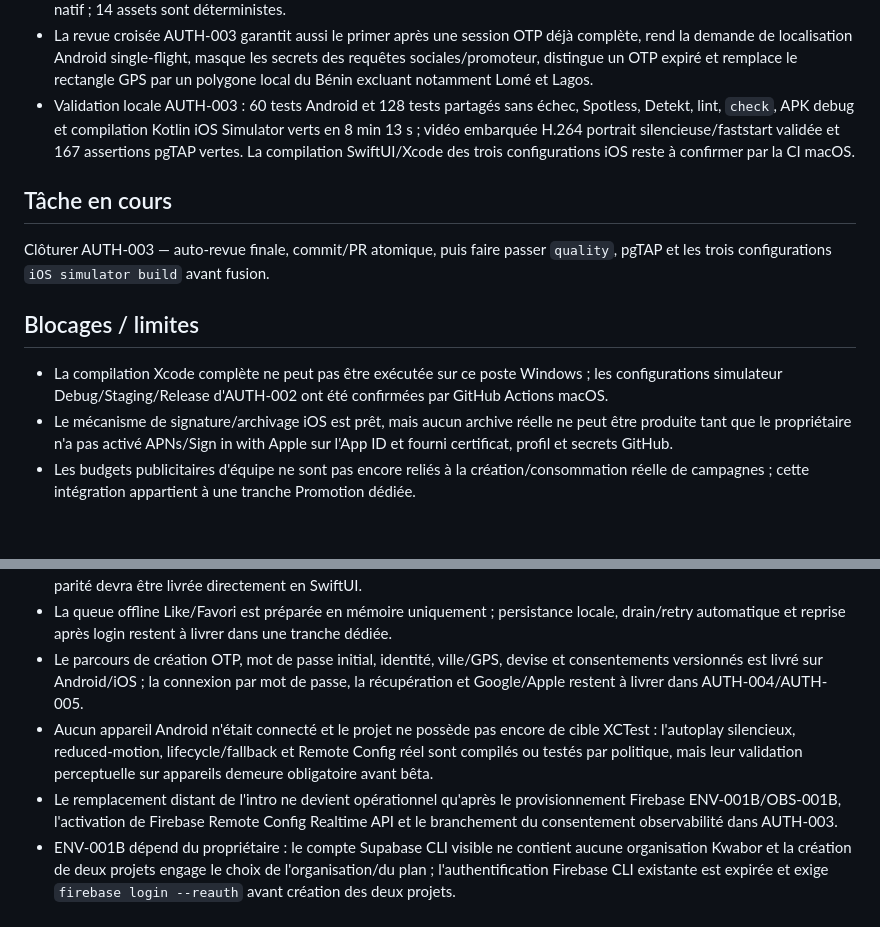
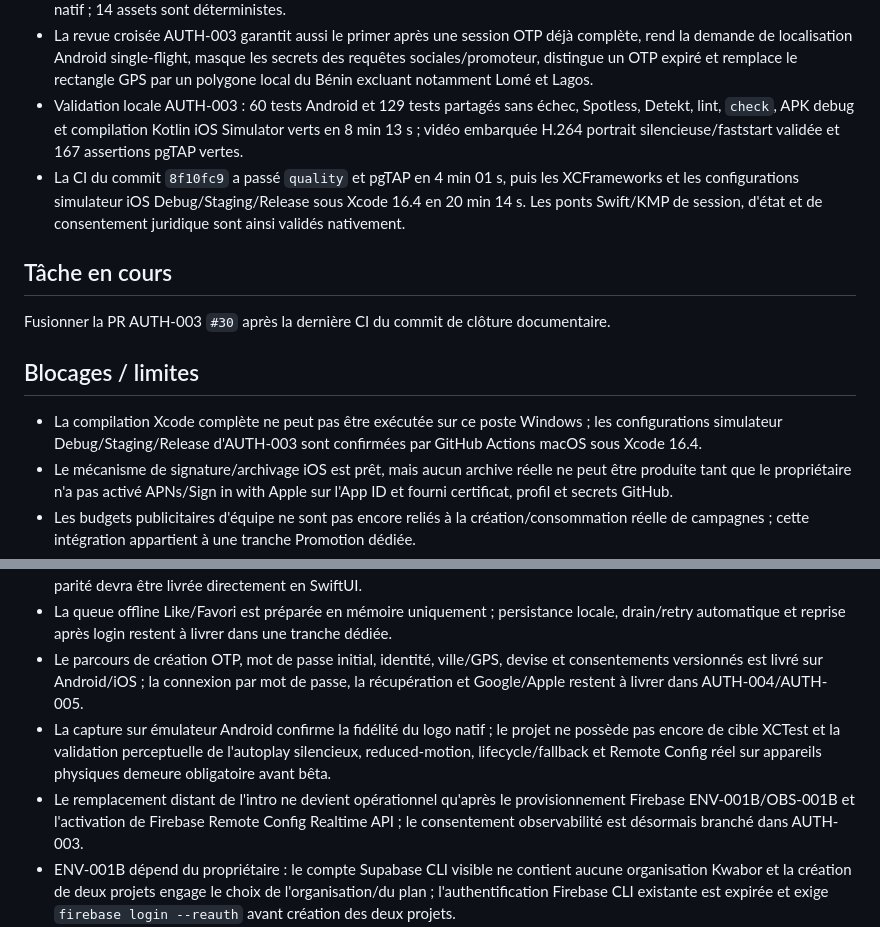
Before and after one commit to urbainmorel/KWABOR, a Markdown page: PROJECT_STATE.md, 2 parts joined by grey strips. Rendered like a GitHub page; blank space fills up the shorter version.

Commit message:
docs(project): close AUTH-003 delivery state

```diff
--- a/PROJECT_STATE.md
+++ b/PROJECT_STATE.md
@@ -143,15 +143,16 @@ Livraison V1 production — socle production livré, verticales produit actives.
 - Le primer notifications est persistant par installation et repris après un arrêt entre la RPC et l'accueil ; consentements, annulation post-OTP et demande système sont protégés contre les doubles actions et les échecs de persistance locale.
 - Le logo de lancement Android/iOS utilise le master opaque `kwabor_icone_app.png` sans recoloration. La zone sûre Android a été ajustée après capture sur émulateur afin de conserver la silhouette complète malgré le masque circulaire natif ; 14 assets sont déterministes.
 - La revue croisée AUTH-003 garantit aussi le primer après une session OTP déjà complète, rend la demande de localisation Android single-flight, masque les secrets des requêtes sociales/promoteur, distingue un OTP expiré et remplace le rectangle GPS par un polygone local du Bénin excluant notamment Lomé et Lagos.
-- Validation locale AUTH-003 : 60 tests Android et 128 tests partagés sans échec, Spotless, Detekt, lint, `check`, APK debug et compilation Kotlin iOS Simulator verts en 8 min 13 s ; vidéo embarquée H.264 portrait silencieuse/faststart validée et 167 assertions pgTAP vertes. La compilation SwiftUI/Xcode des trois configurations iOS reste à confirmer par la CI macOS.
+- Validation locale AUTH-003 : 60 tests Android et 129 tests partagés sans échec, Spotless, Detekt, lint, `check`, APK debug et compilation Kotlin iOS Simulator verts en 8 min 13 s ; vidéo embarquée H.264 portrait silencieuse/faststart validée et 167 assertions pgTAP vertes.
+- La CI du commit `8f10fc9` a passé `quality` et pgTAP en 4 min 01 s, puis les XCFrameworks et les configurations simulateur iOS Debug/Staging/Release sous Xcode 16.4 en 20 min 14 s. Les ponts Swift/KMP de session, d'état et de consentement juridique sont ainsi validés nativement.
 
 ## Tâche en cours
 
-Clôturer AUTH-003 — auto-revue finale, commit/PR atomique, puis faire passer `quality`, pgTAP et les trois configurations `iOS simulator build` avant fusion.
+Fusionner la PR AUTH-003 `#30` après la dernière CI du commit de clôture documentaire.
 
 ## Blocages / limites
 
-- La compilation Xcode complète ne peut pas être exécutée sur ce poste Windows ; les configurations simulateur Debug/Staging/Release d'AUTH-002 ont été confirmées par GitHub Actions macOS.
+- La compilation Xcode complète ne peut pas être exécutée sur ce poste Windows ; les configurations simulateur Debug/Staging/Release d'AUTH-003 sont confirmées par GitHub Actions macOS sous Xcode 16.4.
 - Le mécanisme de signature/archivage iOS est prêt, mais aucun archive réelle ne peut être produite tant que le propriétaire n'a pas activé APNs/Sign in with Apple sur l'App ID et fourni certificat, profil et secrets GitHub.
 - Les budgets publicitaires d'équipe ne sont pas encore reliés à la création/consommation réelle de campagnes ; cette intégration appartient à une tranche Promotion dédiée.
 - L'envoi email/SMS d'invitations n'est pas encore implémenté ; le RPC génère un hash serveur et prépare le flux sécurisé.
@@ -161,8 +162,8 @@ Clôturer AUTH-003 — auto-revue finale, commit/PR atomique, puis faire passer
 - L'écran Explore iOS SwiftUI natif n'est pas encore implémenté ; l'ancien placeholder Compose iOS a été supprimé et la parité devra être livrée directement en SwiftUI.
 - La queue offline Like/Favori est préparée en mémoire uniquement ; persistance locale, drain/retry automatique et reprise après login restent à livrer dans une tranche dédiée.
 - Le parcours de création OTP, mot de passe initial, identité, ville/GPS, devise et consentements versionnés est livré sur Android/iOS ; la connexion par mot de passe, la récupération et Google/Apple restent à livrer dans AUTH-004/AUTH-005.
-- Aucun appareil Android n'était connecté et le projet ne possède pas encore de cible XCTest : l'autoplay silencieux, reduced-motion, lifecycle/fallback et Remote Config réel sont compilés ou testés par politique, mais leur validation perceptuelle sur appareils demeure obligatoire avant bêta.
-- Le remplacement distant de l'intro ne devient opérationnel qu'après le provisionnement Firebase ENV-001B/OBS-001B, l'activation de Firebase Remote Config Realtime API et le branchement du consentement observabilité dans AUTH-003.
+- La capture sur émulateur Android confirme la fidélité du logo natif ; le projet ne possède pas encore de cible XCTest et la validation perceptuelle de l'autoplay silencieux, reduced-motion, lifecycle/fallback et Remote Config réel sur appareils physiques demeure obligatoire avant bêta.
+- Le remplacement distant de l'intro ne devient opérationnel qu'après le provisionnement Firebase ENV-001B/OBS-001B et l'activation de Firebase Remote Config Realtime API ; le consentement observabilité est désormais branché dans AUTH-003.
 - ENV-001B dépend du propriétaire : le compte Supabase CLI visible ne contient aucune organisation Kwabor et la création de deux projets engage le choix de l'organisation/du plan ; l'authentification Firebase CLI existante est expirée et exige `firebase login --reauth` avant création des deux projets.
 - OBS-001B dépend du propriétaire : les configurations Firebase réelles staging/production et la vérification sur appareils ne peuvent commencer qu'après cette réauthentification et le provisionnement des deux projets.
 - La clé d'upload Android, ses secrets GitHub production et l'inscription Play App Signing doivent être créés et conservés par le propriétaire avant le premier AAB de distribution ; le projet échoue volontairement en leur absence.
```
Also changed, not shown: BACKLOG.md (+1 -1 lines).
